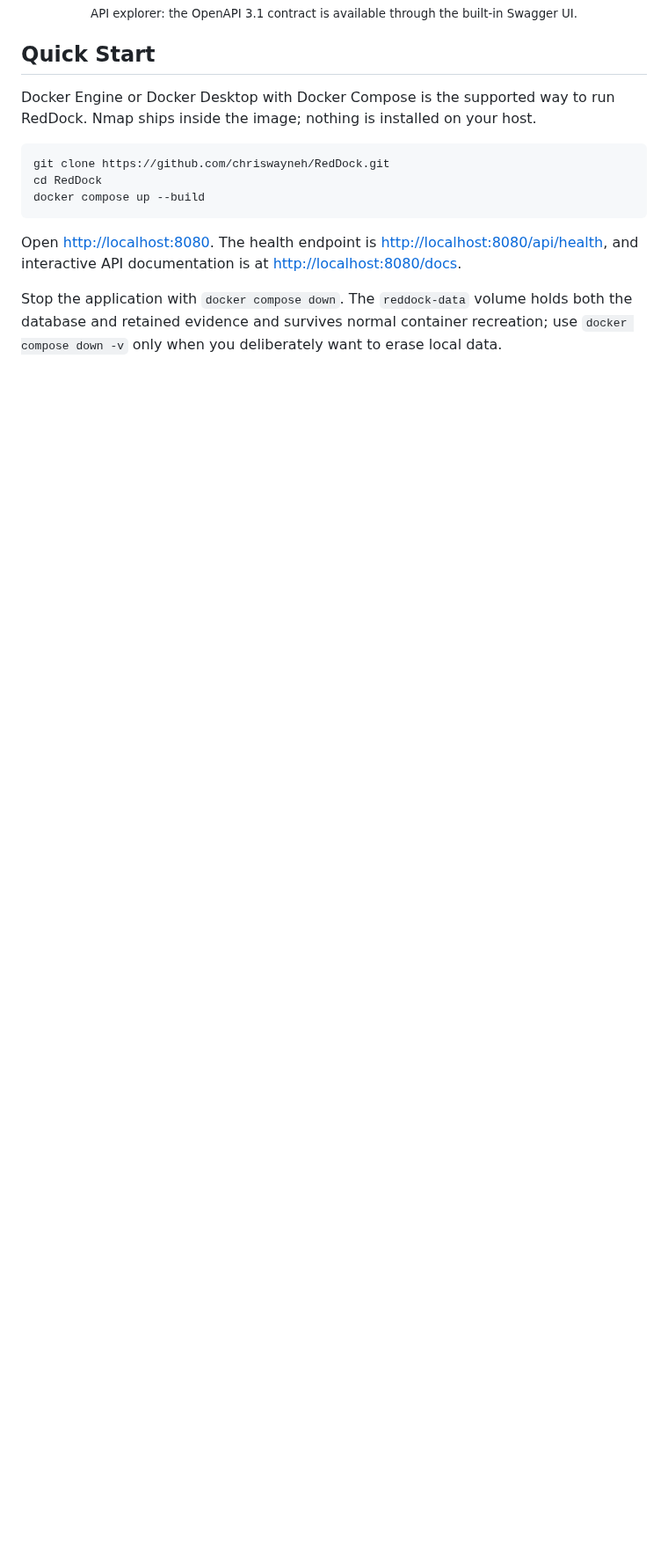
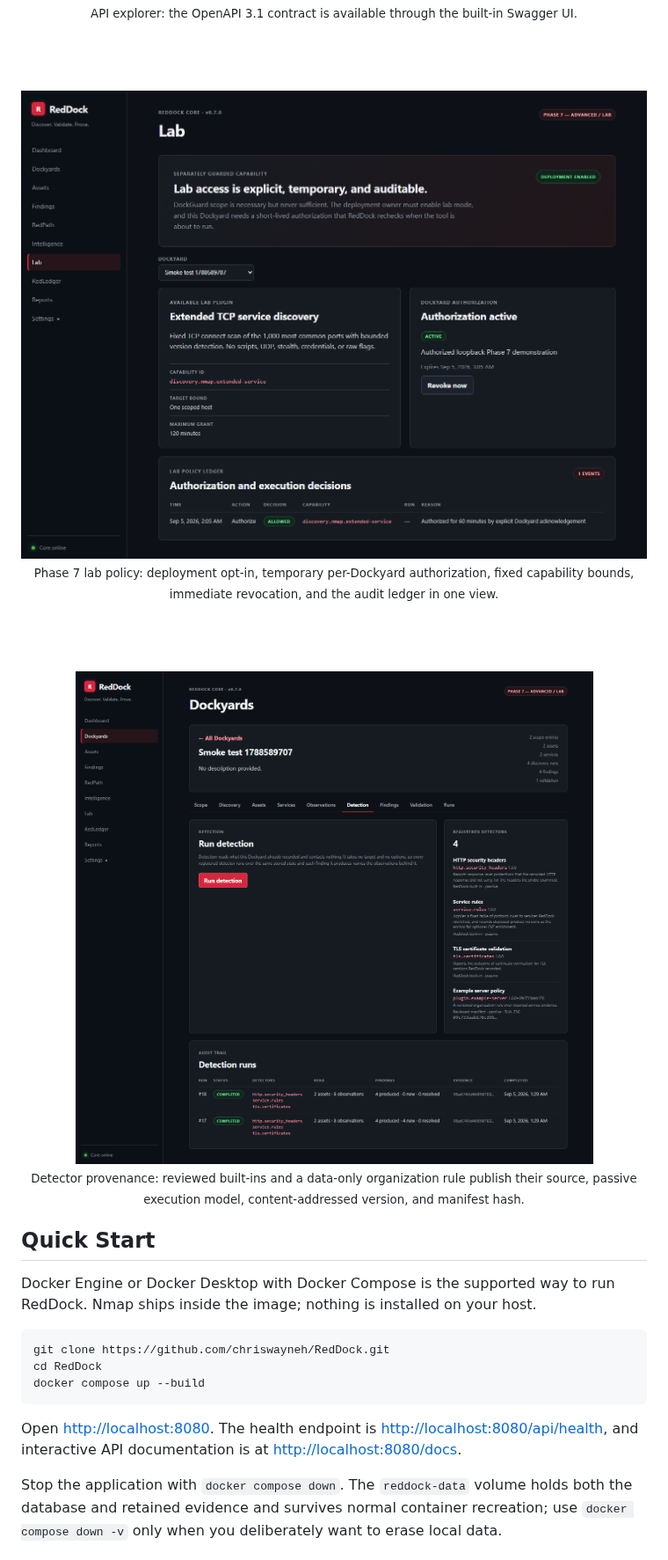
Before and after one commit to chriswayneh/RedDock, a Markdown page: README.md, the part around the change. Shown at 88% size. Rendered like a GitHub page; pictures changed too: docs/screenshots/lab-mode.png (added), docs/screenshots/plugin-provenance.png (added); blank space fills up the shorter version.

Commit message:
Publish Phase 7 security workflow screenshots

```diff
--- a/README.md
+++ b/README.md
@@ -94,6 +94,18 @@ Its operating model is simple: **AI proposes. Policy authorizes. Tools execute.
 <img src="docs/screenshots/swagger.png" alt="RedDock Swagger UI showing the interactive OpenAPI documentation for the reporting endpoints" width="900">
 
 <sub>API explorer: the OpenAPI 3.1 contract is available through the built-in Swagger UI.</sub>
+
+<br><br>
+
+<img src="docs/screenshots/lab-mode.png" alt="RedDock Phase 7 Lab console showing the independent deployment gate, an active temporary Dockyard authorization, and its audit event" width="900">
+
+<sub>Phase 7 lab policy: deployment opt-in, temporary per-Dockyard authorization, fixed capability bounds, immediate revocation, and the audit ledger in one view.</sub>
+
+<br><br>
+
+<img src="docs/screenshots/plugin-provenance.png" alt="RedDock Detection view showing built-in detectors and a data-only plugin with a content-addressed version and manifest SHA-256" width="900">
+
+<sub>Detector provenance: reviewed built-ins and a data-only organization rule publish their source, passive execution model, content-addressed version, and manifest hash.</sub>
 
 </div>
 
```
Also changed, not shown: CHANGELOG.md (+34 -0 lines), 4 other files.
